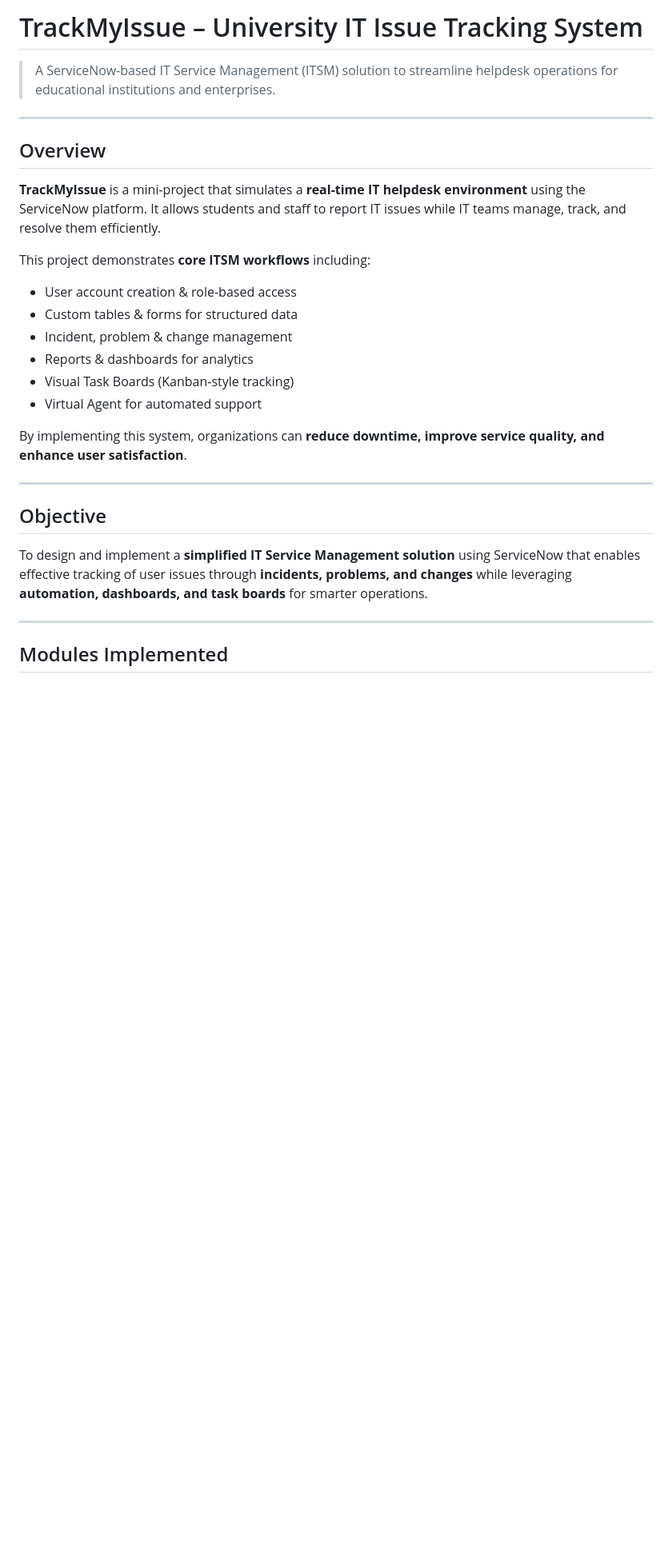
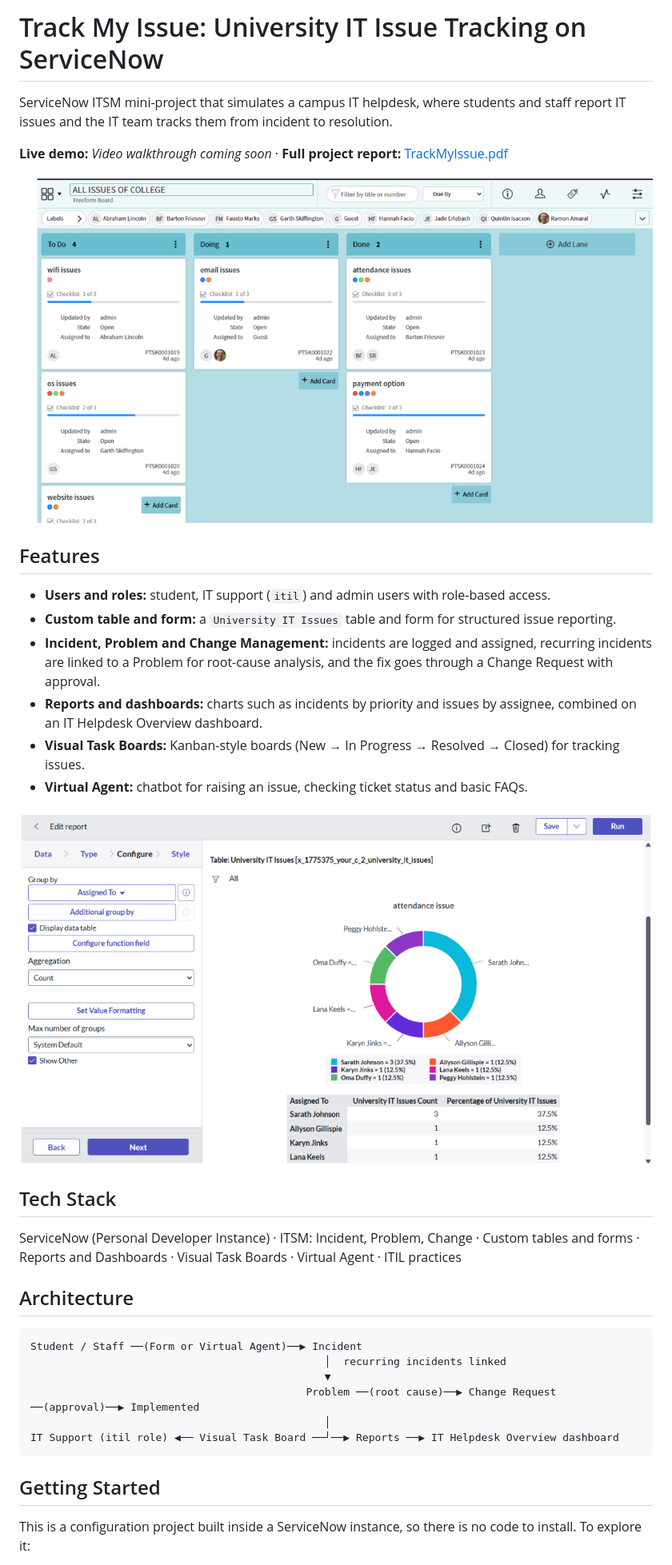
Before and after one commit to ayyappareddynandipati/track-my-issue-servicenow, a Markdown page: README.md, the part around one of its changes. Shown at 80% size. Drawn GitHub-style; pictures changed too: docs/screenshots/report-incidents-by-assignee.png (added), docs/screenshots/visual-task-board.png (added); blank space fills up the shorter version.

Commit message:
docs: rewrite README with screenshots from the project report
Co-Authored-By: Claude Opus 5.5 <noreply@anthropic.com>
Claude-Session: https://claude.ai/code/session_0143EHVtXBwQfRqF4nUpedNN

````diff
--- a/README.md
+++ b/README.md
@@ -1,31 +1,38 @@
-# TrackMyIssue – University IT Issue Tracking System
+# Track My Issue: University IT Issue Tracking on ServiceNow
 
-> A ServiceNow-based IT Service Management (ITSM) solution to streamline helpdesk operations for educational institutions and enterprises.
+ServiceNow ITSM mini-project that simulates a campus IT helpdesk, where students and staff report IT issues and the IT team tracks them from incident to resolution.
 
----
+**Live demo:** <!-- TODO: add a link to a short screen recording (e.g. YouTube/Loom). ServiceNow developer instances are private, so a video is the best "live" demo. --> _Video walkthrough coming soon_ · **Full project report:** [TrackMyIssue.pdf](TrackMyIssue.pdf)
 
-## Overview
+![Visual Task Board tracking college IT issues across To Do, Doing and Done](docs/screenshots/visual-task-board.png)
 
-**TrackMyIssue** is a mini-project that simulates a **real-time IT helpdesk environment** using the ServiceNow platform. It allows students and staff to report IT issues while IT teams manage, track, and resolve them efficiently.
+## Features
 
-This project demonstrates **core ITSM workflows** including:
+- **Users and roles:** student, IT support (`itil`) and admin users with role-based access.
+- **Custom table and form:** a `University IT Issues` table and form for structured issue reporting.
+- **Incident, Problem and Change Management:** incidents are logged and assigned, recurring incidents are linked to a Problem for root-cause analysis, and the fix goes through a Change Request with approval.
+- **Reports and dashboards:** charts such as incidents by priority and issues by assignee, combined on an IT Helpdesk Overview dashboard.
+- **Visual Task Boards:** Kanban-style boards (New → In Progress → Resolved → Closed) for tracking issues.
+- **Virtual Agent:** chatbot for raising an issue, checking ticket status and basic FAQs.
 
-- User account creation & role-based access
-- Custom tables & forms for structured data
-- Incident, problem & change management
-- Reports & dashboards for analytics
-- Visual Task Boards (Kanban-style tracking)
-- Virtual Agent for automated support
+![Report: University IT Issues grouped by assignee](docs/screenshots/report-incidents-by-assignee.png)
 
-By implementing this system, organizations can **reduce downtime, improve service quality, and enhance user satisfaction**.
+## Tech Stack
 
----
+ServiceNow (Personal Developer Instance) · ITSM: Incident, Problem, Change · Custom tables and forms · Reports and Dashboards · Visual Task Boards · Virtual Agent · ITIL practices
 
-## Objective
+## Architecture
 
-To design and implement a **simplified IT Service Management solution** using ServiceNow that enables effective tracking of user issues through **incidents, problems, and changes** while leveraging **automation, dashboards, and task boards** for smarter operations.
+```
+Student / Staff ──(Form or Virtual Agent)──▶ Incident
+                                               │  recurring incidents linked
+                                               ▼
+                                            Problem ──(root cause)──▶ Change Request ──(approval)──▶ Implemented
+                                               │
+IT Support (itil role) ◀── Visual Task Board ──┘──▶ Reports ──▶ IT Helpdesk Overview dashboard
+```
 
----
+## Getting Started
 
-## Modules Implemented
+This is a configuration project built inside a ServiceNow instance, so there is no code to install. To explore it:
 
````
Also changed, not shown: other parts of README.md (+15 -57 lines).
